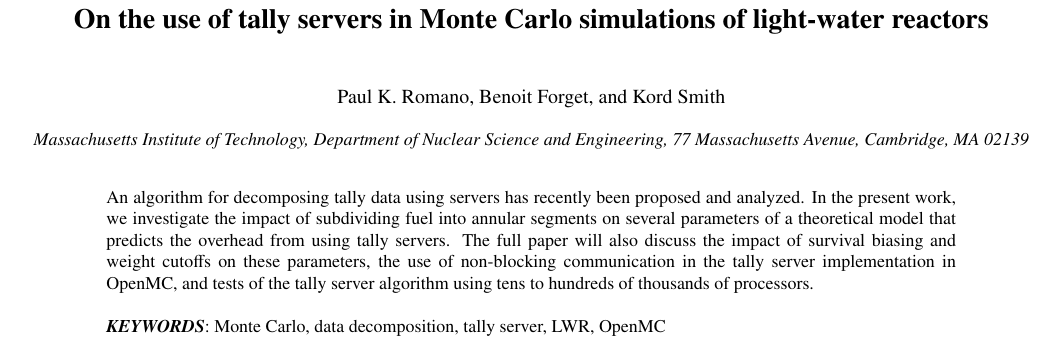
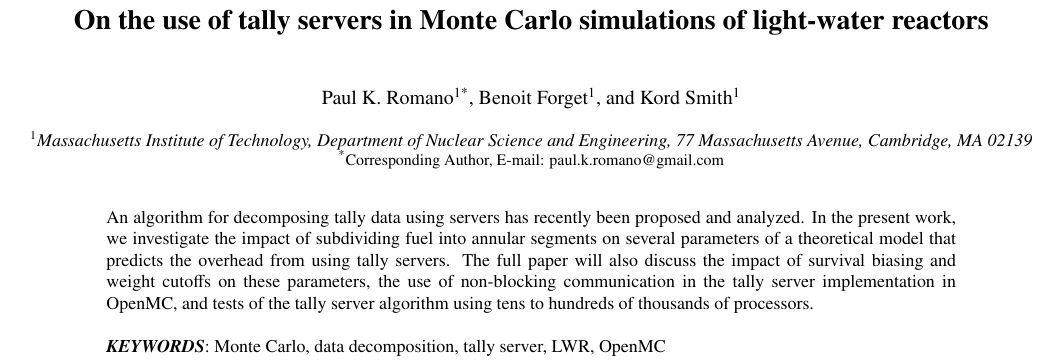
Before and after one commit to paulromano/snamc-tallyserver, a LaTeX document (snamc-tallyserver.tex): part of page 1 of 2, cut so that both start at the same text. Compiled offline with pdfLaTeX.

Commit message:
Added corresponding author email.

```diff
--- a/snamc-tallyserver.tex
+++ b/snamc-tallyserver.tex
@@ -18,12 +18,14 @@
 \title{On the use of tally servers in Monte Carlo simulations of light-water
   reactors}
 
-\author{Paul K. Romano}
-\author{Benoit Forget}
-\author{Kord Smith}
+\author[1*]{Paul K. Romano}
+\author[1]{Benoit Forget}
+\author[1]{Kord Smith}
 
-\affil{Massachusetts Institute of Technology, Department of Nuclear Science and
-  Engineering, 77 Massachusetts Avenue, Cambridge, MA 02139}
+\affil[1]{Massachusetts Institute of Technology, Department of Nuclear Science
+  and Engineering, 77 Massachusetts Avenue, Cambridge, MA 02139}
+\affil[*]{\footnotesize\normalfont Corresponding Author, E-mail:
+  paul.k.romano@gmail.com}
 
 \abstract{An algorithm for decomposing tally data using servers has recently
   been proposed and analyzed. In the present work, we investigate the impact of
```
Also changed, not shown: references.bib (+2 -4 lines).
